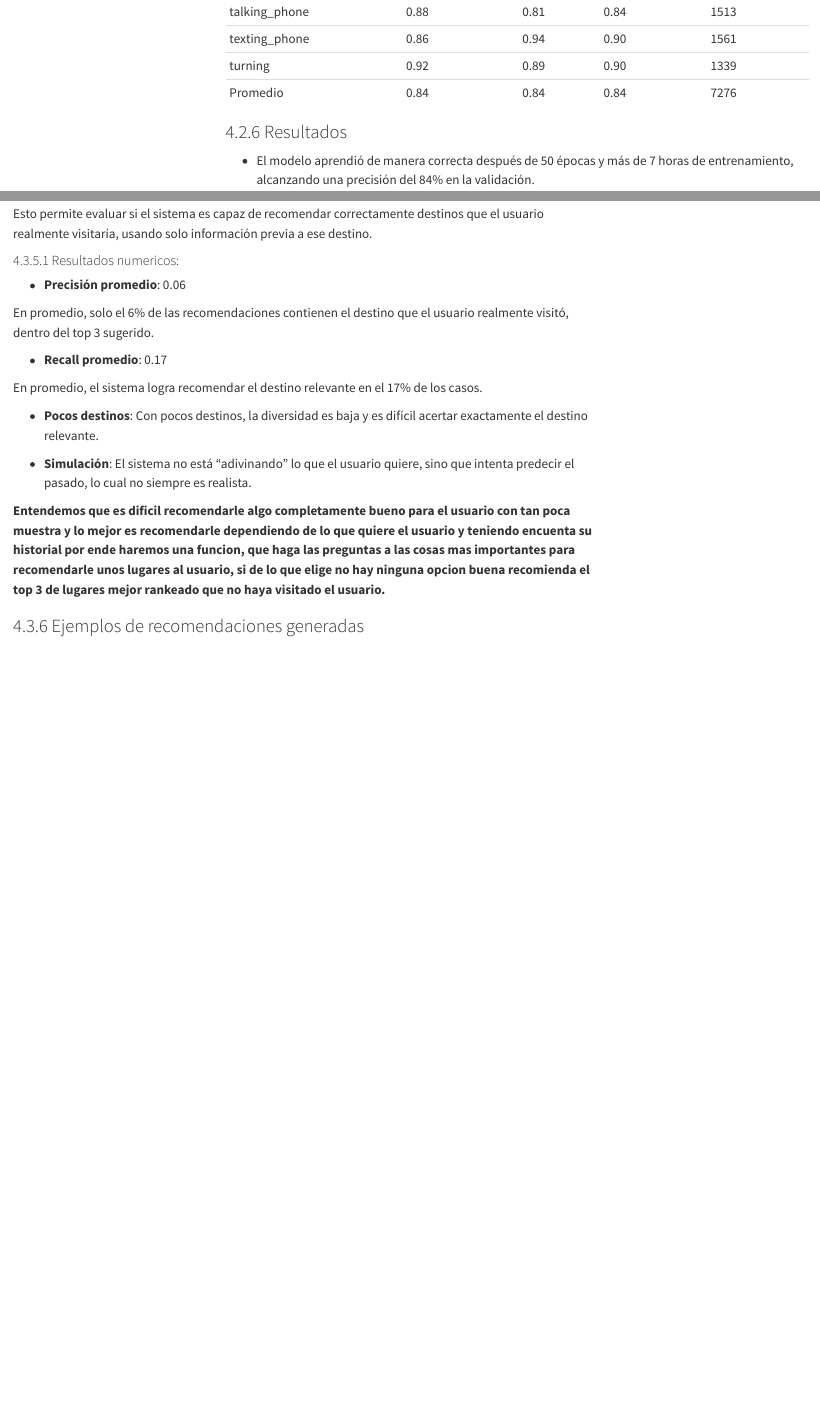
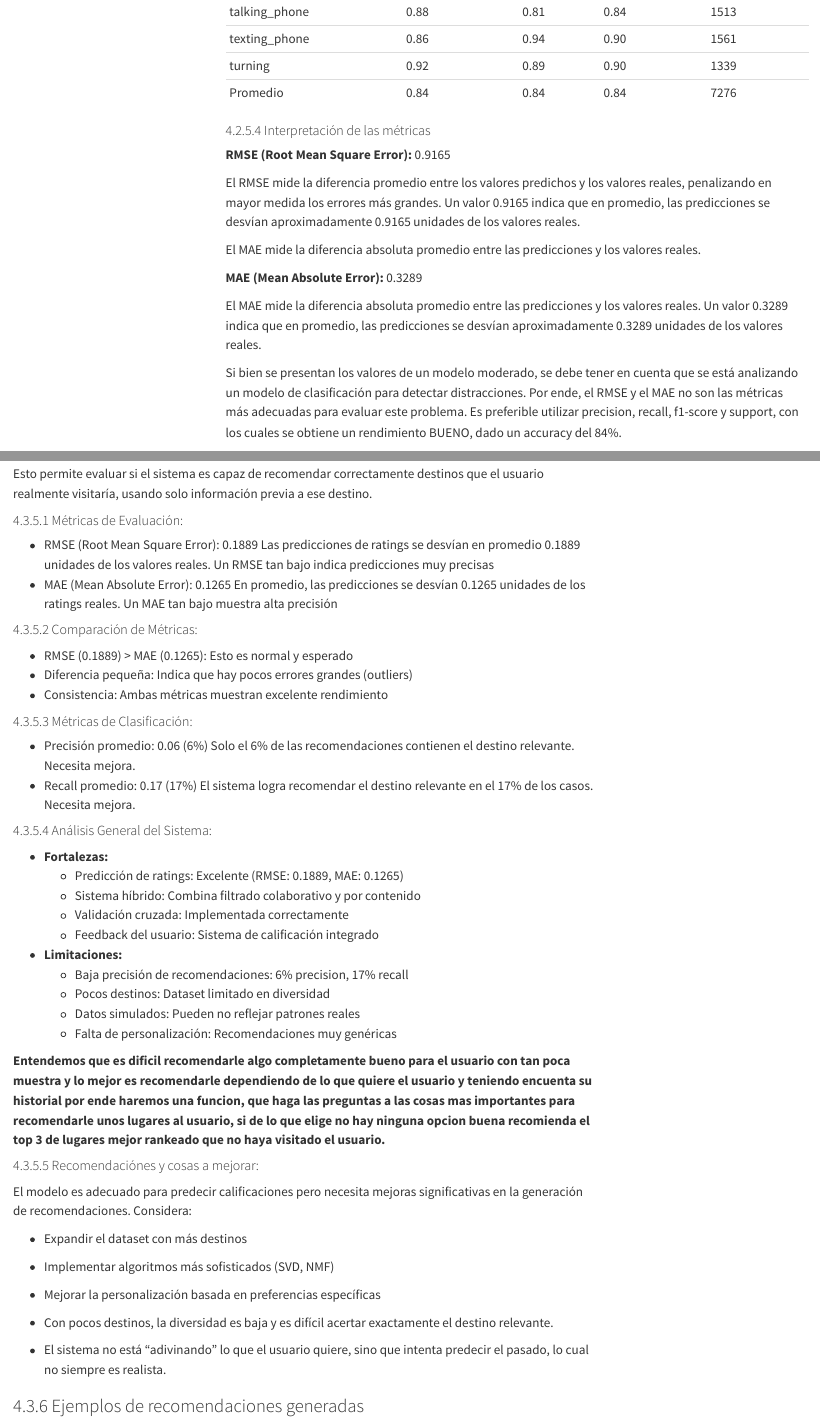
Before and after one commit to AlejandroFeriaGonzalez/RNAB, a Quarto document (blog/posts/ia-transporte/index.qmd): the page in a window 1100 px wide, from 16790 px down, and a second part further down, joined at a grey line. Rendered offline with R 4.5, knitr and Pandoc in place of Quarto, with nearby package versions; menus at the side of the page are left out.

Commit message:
metricas blog

```diff
--- a/blog/posts/ia-transporte/index.qmd
+++ b/blog/posts/ia-transporte/index.qmd
@@ -649,6 +649,19 @@ La gráfica muestra la evolución de la pérdida durante el entrenamiento del mo
 | turning |	0.92 |	0.89 |	0.90 |	1339 |
 | Promedio |	0.84 |	0.84 |	0.84 |	7276 |
 
+#### Interpretación de las métricas
+ **RMSE (Root Mean Square Error):** 0.9165
+
+  El RMSE mide la diferencia promedio entre los valores predichos y los valores reales, penalizando en mayor medida los errores más grandes. Un valor 0.9165 indica que en promedio, las predicciones se desvían aproximadamente 0.9165 unidades de los valores reales.
+
+  El MAE mide la diferencia absoluta promedio entre las predicciones y los valores reales.
+
+**MAE (Mean Absolute Error):** 0.3289
+
+  El MAE mide la diferencia absoluta promedio entre las predicciones y los valores reales. Un valor 0.3289 indica que en promedio, las predicciones se desvían aproximadamente 0.3289 unidades de los valores reales.
+
+Si bien se presentan los valores de un modelo moderado, se debe tener en cuenta que se está analizando un modelo de clasificación para detectar distracciones. Por ende, el RMSE y el MAE no son las métricas más adecuadas para evaluar este problema. Es preferible utilizar precision, recall, f1-score y support, con los cuales se obtiene un rendimiento BUENO, dado un accuracy del 84%.
+
 ### Resultados
 
 * El modelo aprendió de manera correcta después de 50 épocas y más de 7 horas de entrenamiento, alcanzando una precisión del 84% en la validación.
@@ -828,22 +841,57 @@ Se calculó la precisión y el recall:
 
 Esto permite evaluar si el sistema es capaz de recomendar correctamente destinos que el usuario realmente visitaría, usando solo información previa a ese destino.
 
-#### Resultados numericos:
+#### Métricas de Evaluación:
 
-* **Precisión promedio**: 0.06
+* RMSE (Root Mean Square Error): 0.1889
+Las predicciones de ratings se desvían en promedio 0.1889 unidades de los valores reales.
+Un RMSE tan bajo indica predicciones muy precisas
+* MAE (Mean Absolute Error): 0.1265
+En promedio, las predicciones se desvían 0.1265 unidades de los ratings reales. Un MAE tan bajo muestra alta precisión
 
-En promedio, solo el 6% de las recomendaciones contienen el destino que el usuario realmente visitó, dentro del top 3 sugerido.
+#### Comparación de Métricas:
 
-* **Recall promedio**: 0.17
+* RMSE (0.1889) > MAE (0.1265): Esto es normal y esperado
+* Diferencia pequeña: Indica que hay pocos errores grandes (outliers)
+* Consistencia: Ambas métricas muestran excelente rendimiento
 
-En promedio, el sistema logra recomendar el destino relevante en el 17% de los casos.
+#### Métricas de Clasificación:
 
-* **Pocos destinos**: Con pocos destinos, la diversidad es baja y es difícil acertar exactamente el destino relevante.
+* Precisión promedio: 0.06 (6%)
+Solo el 6% de las recomendaciones contienen el destino relevante. Necesita mejora.
+* Recall promedio: 0.17 (17%)
+El sistema logra recomendar el destino relevante en el 17% de los casos. Necesita mejora.
 
-* **Simulación**: El sistema no está "adivinando" lo que el usuario quiere, sino que intenta predecir el pasado, lo cual no siempre es realista.
+#### Análisis General del Sistema:
+
+* **Fortalezas:**
+  * Predicción de ratings: Excelente (RMSE: 0.1889, MAE: 0.1265)
+  * Sistema híbrido: Combina filtrado colaborativo y por contenido
+  * Validación cruzada: Implementada correctamente
+  * Feedback del usuario: Sistema de calificación integrado
+
+* **Limitaciones:**
+  * Baja precisión de recomendaciones: 6% precision, 17% recall
+  * Pocos destinos: Dataset limitado en diversidad
+  * Datos simulados: Pueden no reflejar patrones reales
+  * Falta de personalización: Recomendaciones muy genéricas
 
 **Entendemos que es dificil recomendarle algo completamente bueno para el usuario con tan poca muestra y lo mejor es recomendarle dependiendo de lo que quiere el usuario y teniendo encuenta su historial por ende haremos una funcion, que haga las preguntas a las cosas mas importantes para recomendarle unos lugares al usuario, si de lo que elige no hay ninguna opcion buena recomienda el top 3 de lugares mejor rankeado que no haya visitado el usuario.**
 
+#### Recomendaciónes y cosas a mejorar:
+
+El modelo es adecuado para predecir calificaciones pero necesita mejoras significativas en la generación de recomendaciones.
+Considera:
+
+* Expandir el dataset con más destinos
+
+* Implementar algoritmos más sofisticados (SVD, NMF)
+
+* Mejorar la personalización basada en preferencias específicas
+
+* Con pocos destinos, la diversidad es baja y es difícil acertar exactamente el destino relevante.
+
+* El sistema no está "adivinando" lo que el usuario quiere, sino que intenta predecir el pasado, lo cual no siempre es realista.
 
 ### Ejemplos de recomendaciones generadas
 
```
Also changed, not shown: blog/posts/ia-transporte/index.qmd (2 more changed lines), 7 other files.
